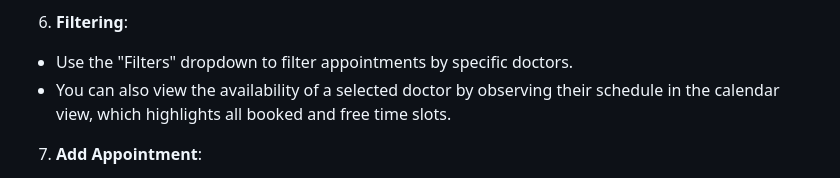
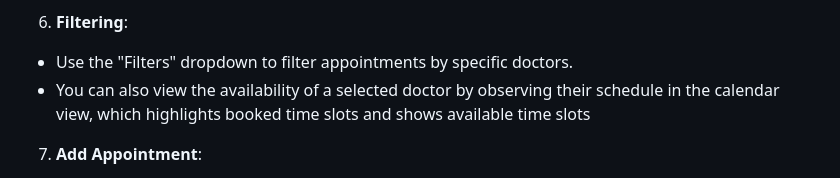
Before and after one commit to yumiaery/CPSC481-PROJECT, a Markdown page: ReadMe.md, the part around the change. GitHub-like rendering.

```diff
--- a/ReadMe.md
+++ b/ReadMe.md
@@ -53,7 +53,7 @@ This is our project for CPSC 481: Human-Computer Interaction course. We are Grou
 
  6. **Filtering**:
    - Use the "Filters" dropdown to filter appointments by specific doctors.
-   - You can also view the availability of a selected doctor by observing their schedule in the calendar view, which highlights all booked and free time slots.
+   - You can also view the availability of a selected doctor by observing their schedule in the calendar view, which highlights booked time slots and shows available time slots
 
  7. **Add Appointment**:
    - You can add an appointment by selecting a free time slot on the calendar and filling in the required details.
```
